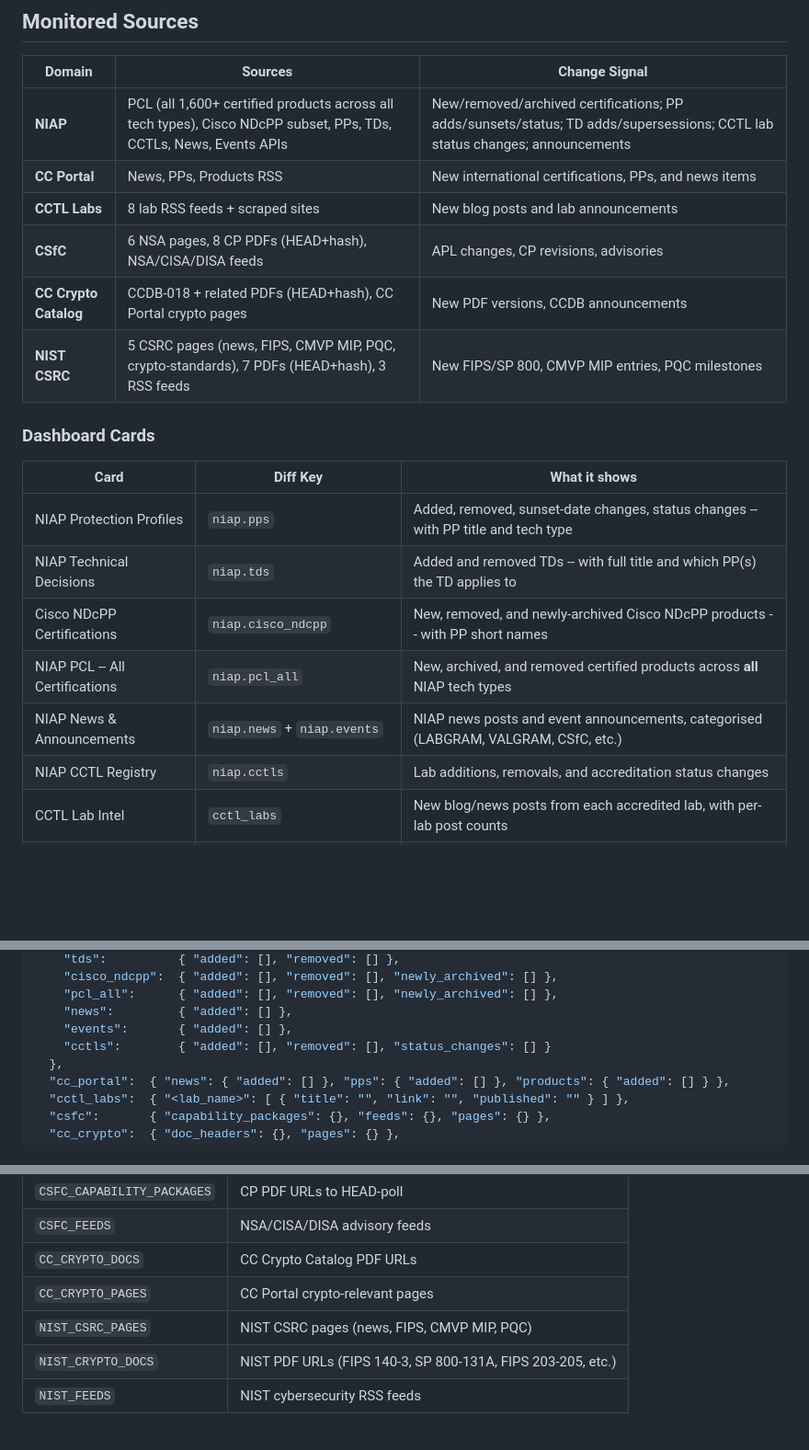
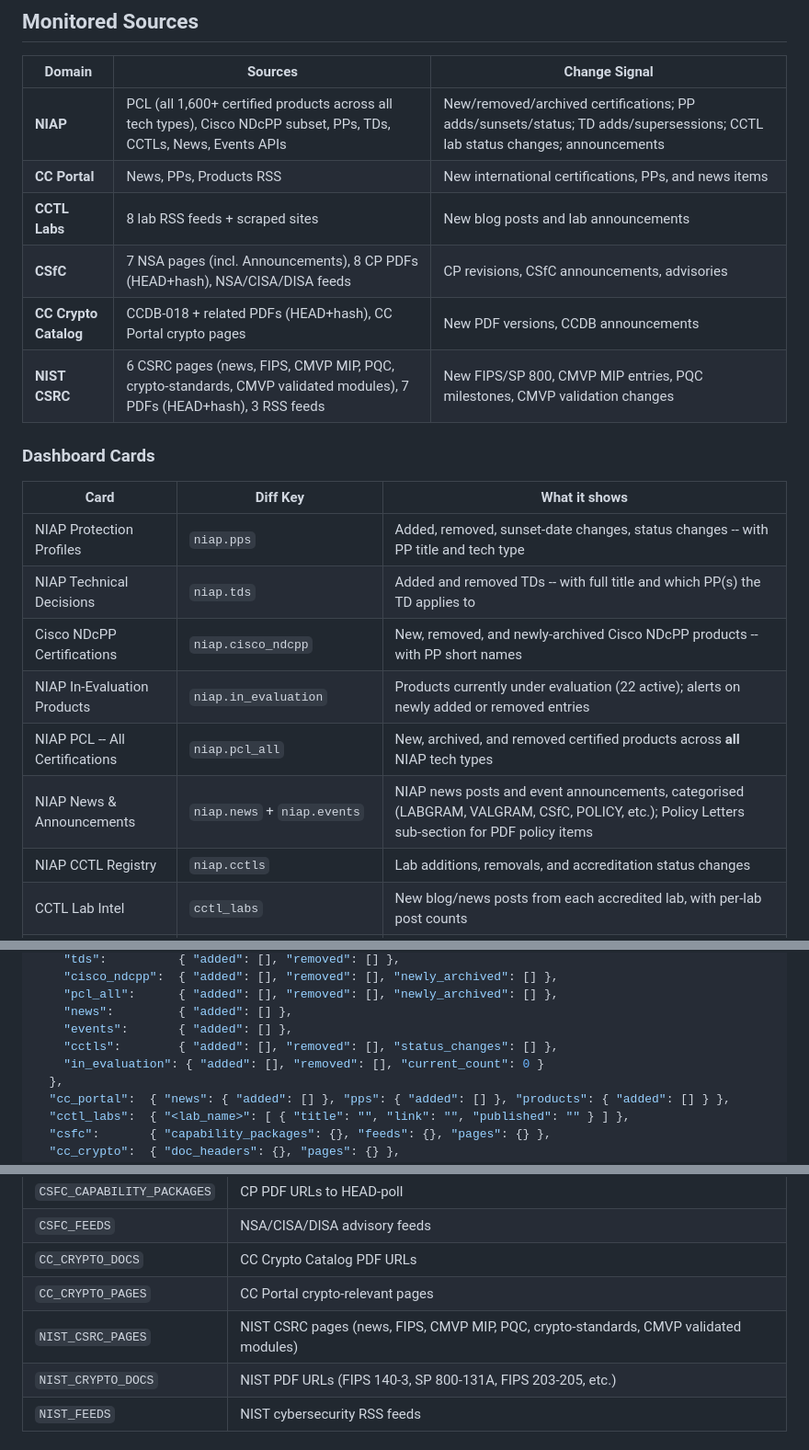
Before and after one commit to kr15tyk/CC-pulse, a Markdown page: README.md, 3 parts joined by grey strips. Shown at 92% size. Drawn GitHub-style; blank space fills up the shorter version.

Commit message:
Update README: Tier 3 sources, In-Evaluation card, diff schema, Policy Letters

```diff
--- a/README.md
+++ b/README.md
@@ -64,9 +64,9 @@ CC-pulse/
 | **NIAP** | PCL (all 1,600+ certified products across all tech types), Cisco NDcPP subset, PPs, TDs, CCTLs, News, Events APIs | New/removed/archived certifications; PP adds/sunsets/status; TD adds/supersessions; CCTL lab status changes; announcements |
 | **CC Portal** | News, PPs, Products RSS | New international certifications, PPs, and news items |
 | **CCTL Labs** | 8 lab RSS feeds + scraped sites | New blog posts and lab announcements |
-| **CSfC** | 6 NSA pages, 8 CP PDFs (HEAD+hash), NSA/CISA/DISA feeds | APL changes, CP revisions, advisories |
+| **CSfC** | 7 NSA pages (incl. Announcements), 8 CP PDFs (HEAD+hash), NSA/CISA/DISA feeds | CP revisions, CSfC announcements, advisories |
 | **CC Crypto Catalog** | CCDB-018 + related PDFs (HEAD+hash), CC Portal crypto pages | New PDF versions, CCDB announcements |
-| **NIST CSRC** | 5 CSRC pages (news, FIPS, CMVP MIP, PQC, crypto-standards), 7 PDFs (HEAD+hash), 3 RSS feeds | New FIPS/SP 800, CMVP MIP entries, PQC milestones |
+| **NIST CSRC** | 6 CSRC pages (news, FIPS, CMVP MIP, PQC, crypto-standards, CMVP validated modules), 7 PDFs (HEAD+hash), 3 RSS feeds | New FIPS/SP 800, CMVP MIP entries, PQC milestones, CMVP validation changes |
 
 ### Dashboard Cards
 
@@ -75,8 +75,9 @@ CC-pulse/
 | NIAP Protection Profiles | `niap.pps` | Added, removed, sunset-date changes, status changes -- with PP title and tech type |
 | NIAP Technical Decisions | `niap.tds` | Added and removed TDs -- with full title and which PP(s) the TD applies to |
 | Cisco NDcPP Certifications | `niap.cisco_ndcpp` | New, removed, and newly-archived Cisco NDcPP products -- with PP short names |
+| NIAP In-Evaluation Products | `niap.in_evaluation` | Products currently under evaluation (22 active); alerts on newly added or removed entries |
 | NIAP PCL -- All Certifications | `niap.pcl_all` | New, archived, and removed certified products across **all** NIAP tech types |
-| NIAP News & Announcements | `niap.news` + `niap.events` | NIAP news posts and event announcements, categorised (LABGRAM, VALGRAM, CSfC, etc.) |
+| NIAP News & Announcements | `niap.news` + `niap.events` | NIAP news posts and event announcements, categorised (LABGRAM, VALGRAM, CSfC, POLICY, etc.); Policy Letters sub-section for PDF policy items |
 | NIAP CCTL Registry | `niap.cctls` | Lab additions, removals, and accreditation status changes |
 | CCTL Lab Intel | `cctl_labs` | New blog/news posts from each accredited lab, with per-lab post counts |
 | CSfC Capability Packages | `csfc.capability_packages` | Updated CPs with old vs. new content size |
@@ -206,7 +207,8 @@ The daily diff JSON written to `snapshots/diffs/YYYY-MM-DD_diff.json` has this t
     "pcl_all":      { "added": [], "removed": [], "newly_archived": [] },
     "news":         { "added": [] },
     "events":       { "added": [] },
-    "cctls":        { "added": [], "removed": [], "status_changes": [] }
+    "cctls":        { "added": [], "removed": [], "status_changes": [] },
+    "in_evaluation": { "added": [], "removed": [], "current_count": 0 }
   },
   "cc_portal":  { "news": { "added": [] }, "pps": { "added": [] }, "products": { "added": [] } },
   "cctl_labs":  { "<lab_name>": [ { "title": "", "link": "", "published": "" } ] },
@@ -233,7 +235,7 @@ The daily diff JSON written to `snapshots/diffs/YYYY-MM-DD_diff.json` has this t
 | `CSFC_FEEDS` | NSA/CISA/DISA advisory feeds |
 | `CC_CRYPTO_DOCS` | CC Crypto Catalog PDF URLs |
 | `CC_CRYPTO_PAGES` | CC Portal crypto-relevant pages |
-| `NIST_CSRC_PAGES` | NIST CSRC pages (news, FIPS, CMVP MIP, PQC) |
+| `NIST_CSRC_PAGES` | NIST CSRC pages (news, FIPS, CMVP MIP, PQC, crypto-standards, CMVP validated modules) |
 | `NIST_CRYPTO_DOCS` | NIST PDF URLs (FIPS 140-3, SP 800-131A, FIPS 203-205, etc.) |
 | `NIST_FEEDS` | NIST cybersecurity RSS feeds |
 
```
